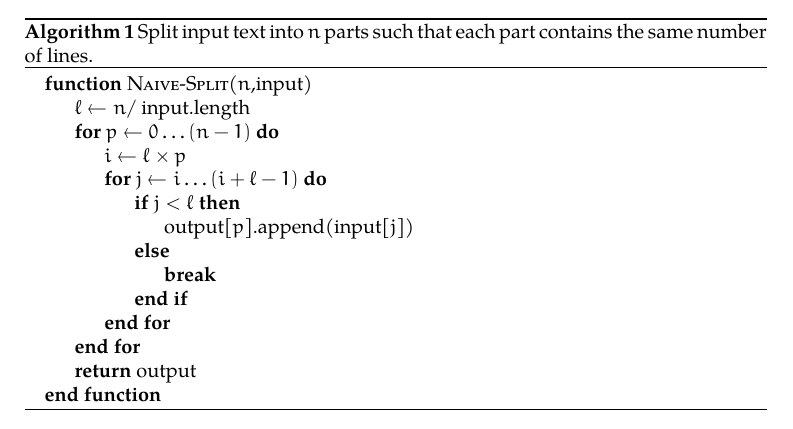
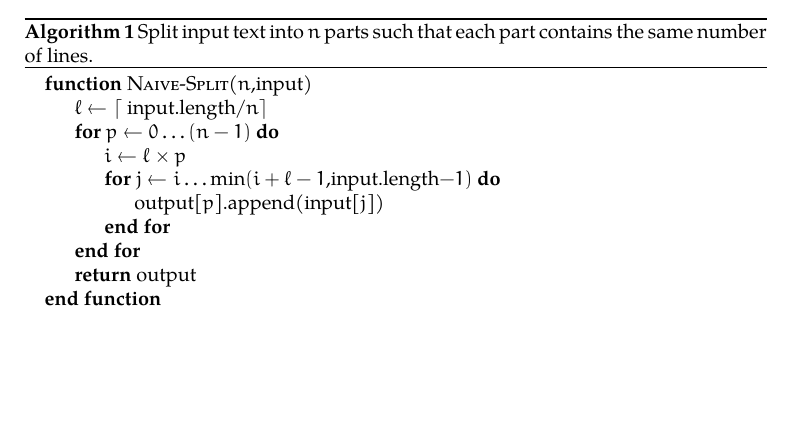
Before and after one commit to dowobeha/balance-corpus, a LaTeX document (doc/latex/paper.tex): part of page 2 of 10, cut so that both start at the same text, the shorter picture padded with empty space. Compiled offline with XeLaTeX; a LaTeX package or settings file that is missing is left out.

Commit message:
Corrected naive Algorithm 1, per request by Reviewer 2.

```diff
--- a/doc/latex/paper.tex
+++ b/doc/latex/paper.tex
@@ -118,15 +118,15 @@ While the models in Equation \ref{eq:smt} could, in theory, condition on previou
 \begin{algorithmic}
 \fontspec{TeX Gyre Pagella}
 \Function{\fontspec{TeX Gyre Pagella}\textsc{Naive-Split}}{$n$,input}
-\State $\ell \gets n / $ input.length
+\State $\ell \gets \lceil$ input.length$ / n\rceil$
 \For {$p \gets 0 \ldots (n-1)$}
 \State $i \gets \ell \times p$
-\For {$j \gets i \ldots (i+\ell-1)$}
-\If{$j < \ell$}
+\For {$j \gets i \ldots \min(i+\ell-1$,input.length$-1)$}
+%\If{$j < \ell$}
 \State output[$p$].append(input[$j$])
-\Else
-\State \textbf{break}
-\EndIf
+%\Else
+%\State \textbf{break}
+%\EndIf
 \EndFor
 \EndFor
 \State \textbf{return} output
```
